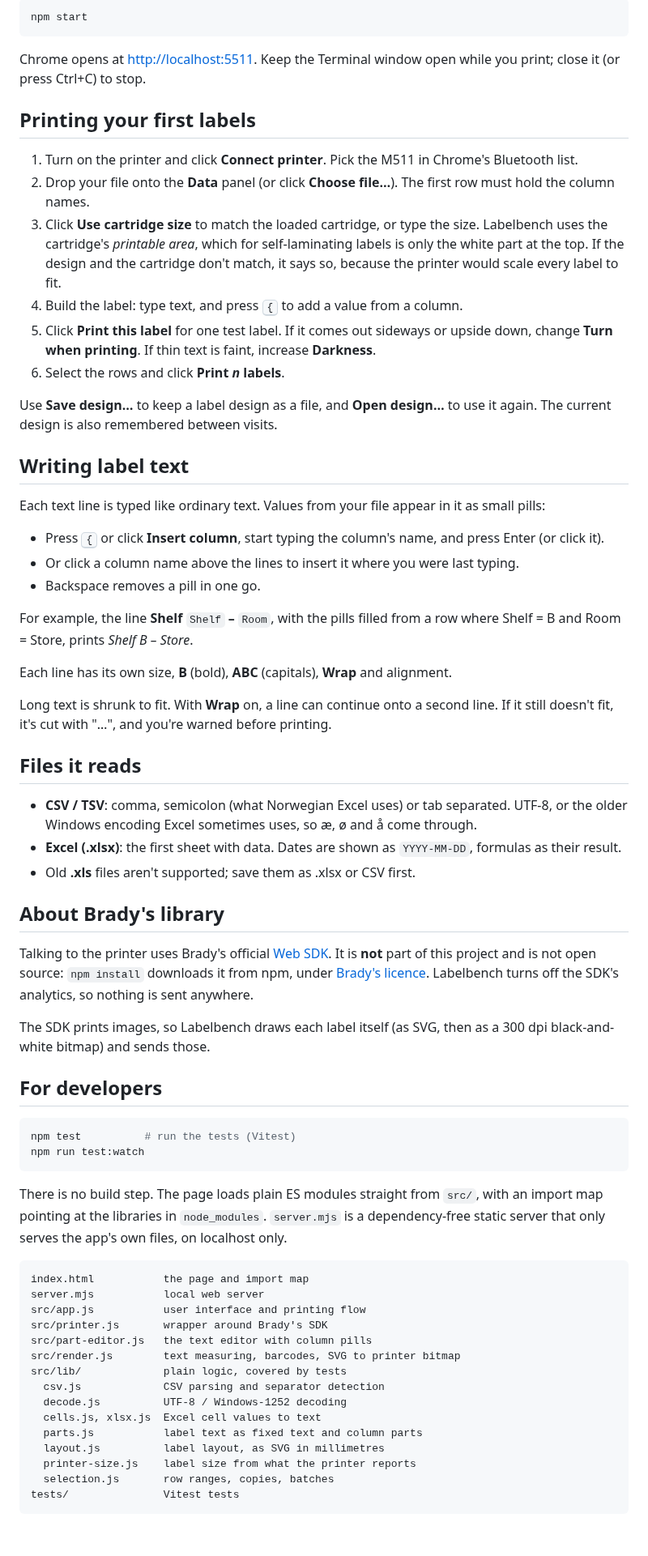
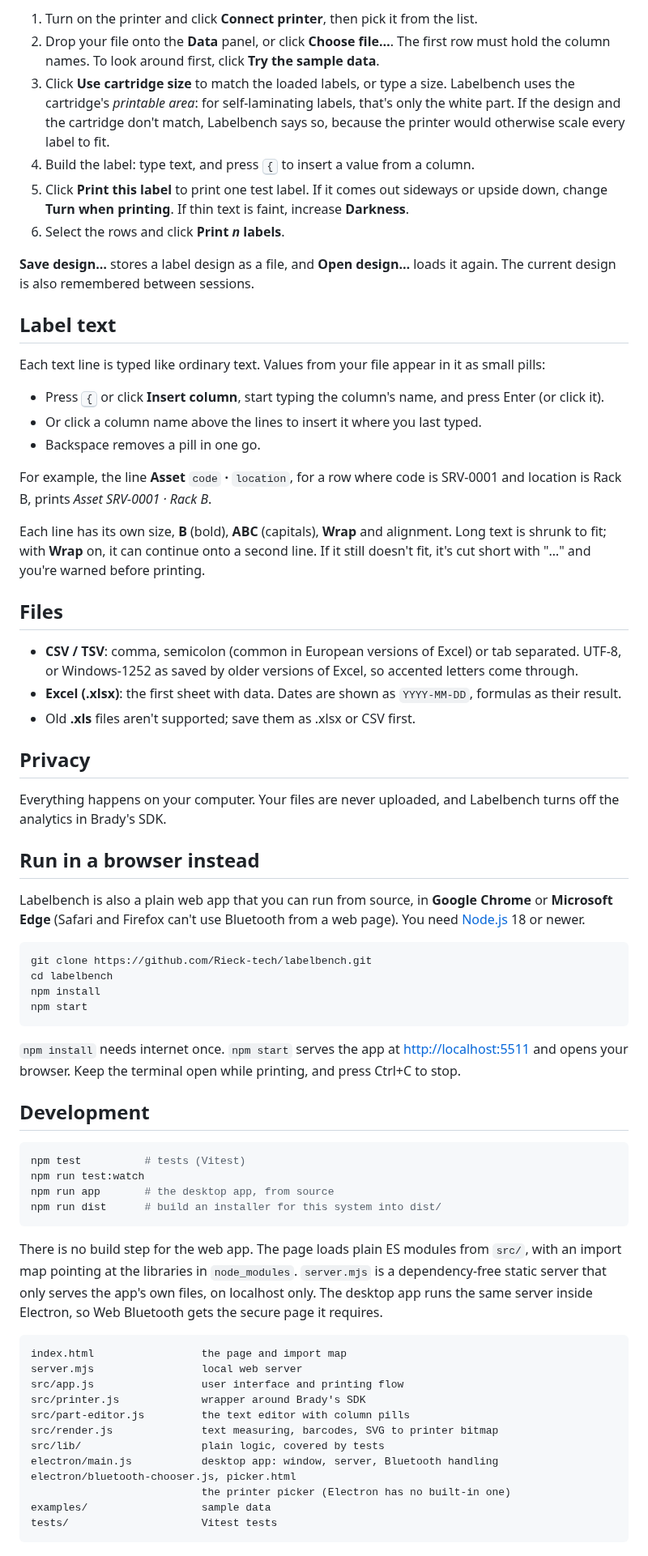
Before and after one commit to Rieck-tech/labelbench, a Markdown page: README.md, the part around one of its changes. Shown at 81% size. Drawn GitHub-style.

````diff
--- a/README.md
+++ b/README.md
@@ -35,70 +40,70 @@ Or, in Terminal:
 
-```sh
-npm start
-```
-
-Chrome opens at <http://localhost:5511>. Keep the Terminal window open while you print; close it (or press Ctrl+C) to stop.
-
-## Printing your first labels
-
-1. Turn on the printer and click **Connect printer**. Pick the M511 in Chrome's Bluetooth list.
-2. Drop your file onto the **Data** panel (or click **Choose file…**). The first row must hold the column names.
-3. Click **Use cartridge size** to match the loaded cartridge, or type the size. Labelbench uses the cartridge's *printable area*, which for self-laminating labels is only the white part at the top. If the design and the cartridge don't match, it says so, because the printer would scale every label to fit.
-4. Build the label: type text, and press <kbd>{</kbd> to add a value from a column.
-5. Click **Print this label** for one test label. If it comes out sideways or upside down, change **Turn when printing**. If thin text is faint, increase **Darkness**.
+1. Turn on the printer and click **Connect printer**, then pick it from the list.
+2. Drop your file onto the **Data** panel, or click **Choose file…**. The first row must hold the column names. To look around first, click **Try the sample data**.
+3. Click **Use cartridge size** to match the loaded labels, or type a size. Labelbench uses the cartridge's *printable area*: for self-laminating labels, that's only the white part. If the design and the cartridge don't match, Labelbench says so, because the printer would otherwise scale every label to fit.
+4. Build the label: type text, and press <kbd>{</kbd> to insert a value from a column.
+5. Click **Print this label** to print one test label. If it comes out sideways or upside down, change **Turn when printing**. If thin text is faint, increase **Darkness**.
 6. Select the rows and click **Print _n_ labels**.
 
-Use **Save design…** to keep a label design as a file, and **Open design…** to use it again. The current design is also remembered between visits.
+**Save design…** stores a label design as a file, and **Open design…** loads it again. The current design is also remembered between sessions.
 
-## Writing label text
+## Label text
 
 Each text line is typed like ordinary text. Values from your file appear in it as small pills:
 
 - Press <kbd>{</kbd> or click **Insert column**, start typing the column's name, and press Enter (or click it).
-- Or click a column name above the lines to insert it where you were last typing.
+- Or click a column name above the lines to insert it where you last typed.
 - Backspace removes a pill in one go.
 
-For example, the line **Shelf** `Shelf` **–** `Room`, with the pills filled from a row where Shelf = B and Room = Store, prints *Shelf B – Store*.
+For example, the line **Asset** `code` **·** `location`, for a row where code is SRV-0001 and location is Rack B, prints *Asset SRV-0001 · Rack B*.
 
-Each line has its own size, **B** (bold), **ABC** (capitals), **Wrap** and alignment.
+Each line has its own size, **B** (bold), **ABC** (capitals), **Wrap** and alignment. Long text is shrunk to fit; with **Wrap** on, it can continue onto a second line. If it still doesn't fit, it's cut short with "…" and you're warned before printing.
 
-Long text is shrunk to fit. With **Wrap** on, a line can continue onto a second line. If it still doesn't fit, it's cut with "…", and you're warned before printing.
+## Files
 
-## Files it reads
-
-- **CSV / TSV**: comma, semicolon (what Norwegian Excel uses) or tab separated. UTF-8, or the older Windows encoding Excel sometimes uses, so æ, ø and å come through.
+- **CSV / TSV**: comma, semicolon (common in European versions of Excel) or tab separated. UTF-8, or Windows-1252 as saved by older versions of Excel, so accented letters come through.
 - **Excel (.xlsx)**: the first sheet with data. Dates are shown as `YYYY-MM-DD`, formulas as their result.
 - Old **.xls** files aren't supported; save them as .xlsx or CSV first.
 
-## About Brady's library
+## Privacy
 
-Talking to the printer uses Brady's official [Web SDK](https://sdk.bradyid.com/). It is **not** part of this project and is not open source: `npm install` downloads it from npm, under [Brady's licence](https://www.npmjs.com/package/@bradycorporation/brady-web-sdk). Labelbench turns off the SDK's analytics, so nothing is sent anywhere.
+Everything happens on your computer. Your files are never uploaded, and Labelbench turns off the analytics in Brady's SDK.
 
-The SDK prints images, so Labelbench draws each label itself (as SVG, then as a 300 dpi black-and-white bitmap) and sends those.
+## Run in a browser instead
 
-## For developers
+Labelbench is also a plain web app that you can run from source, in **Google Chrome** or **Microsoft Edge** (Safari and Firefox can't use Bluetooth from a web page). You need [Node.js](https://nodejs.org) 18 or newer.
 
 ```sh
-npm test          # run the tests (Vitest)
-npm run test:watch
+git clone https://github.com/Rieck-tech/labelbench.git
+cd labelbench
+npm install
+npm start
 ```
 
-There is no build step. The page loads plain ES modules straight from `src/`, with an import map pointing at the libraries in `node_modules`. `server.mjs` is a dependency-free static server that only serves the app's own files, on localhost only.
+`npm install` needs internet once. `npm start` serves the app at <http://localhost:5511> and opens your browser. Keep the terminal open while printing, and press Ctrl+C to stop.
+
+## Development
+
+```sh
+npm test          # tests (Vitest)
+npm run test:watch
+npm run app       # the desktop app, from source
+npm run dist      # build an installer for this system into dist/
+```
+
+There is no build step for the web app. The page loads plain ES modules from `src/`, with an import map pointing at the libraries in `node_modules`. `server.mjs` is a dependency-free static server that only serves the app's own files, on localhost only. The desktop app runs the same server inside Electron, so Web Bluetooth gets the secure page it requires.
 
 ```
-index.html           the page and import map
-server.mjs           local web server
-src/app.js           user interface and printing flow
-src/printer.js       wrapper around Brady's SDK
-src/part-editor.js   the text editor with column pills
-src/render.js        text measuring, barcodes, SVG to printer bitmap
-src/lib/             plain logic, covered by tests
-  csv.js             CSV parsing and separator detection
-  decode.js          UTF-8 / Windows-1252 decoding
-  cells.js, xlsx.js  Excel cell values to text
-  parts.js           label text as fixed text and column parts
-  layout.js          label layout, as SVG in millimetres
-  printer-size.js    label size from what the printer reports
-  selection.js       row ranges, copies, batches
-tests/               Vitest tests
+index.html                 the page and import map
+server.mjs                 local web server
+src/app.js                 user interface and printing flow
+src/printer.js             wrapper around Brady's SDK
+src/part-editor.js         the text editor with column pills
+src/render.js              text measuring, barcodes, SVG to printer bitmap
+src/lib/                   plain logic, covered by tests
+electron/main.js           desktop app: window, server, Bluetooth handling
+electron/bluetooth-chooser.js, picker.html
+                           the printer picker (Electron has no built-in one)
+examples/                  sample data
+tests/                     Vitest tests
 ```
````
Also changed, not shown: other parts of README.md (+38 -25 lines), docs/screenshot.png, 9 other files.
